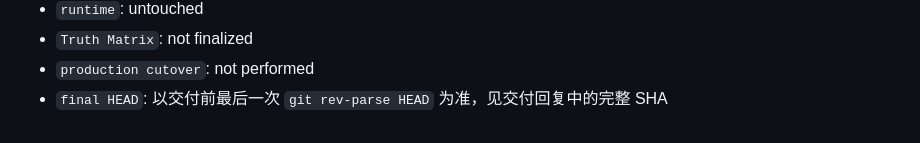
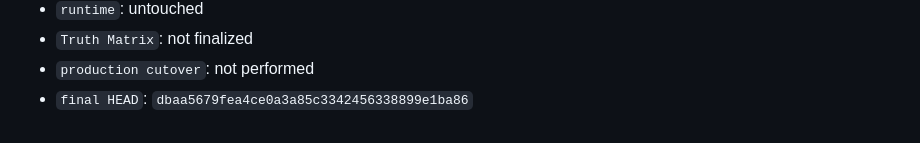
Before and after one commit to suifracti/mc-modpack-crawler-board, a Markdown page: docs/audit/PHASE_3GF_F3B_REPORT.md, the part around the change. Rendered like a GitHub page.

Commit message:
docs(3g-f.3-b): record integration head in audit report

```diff
--- a/docs/audit/PHASE_3GF_F3B_REPORT.md
+++ b/docs/audit/PHASE_3GF_F3B_REPORT.md
@@ -164,4 +164,4 @@ ref 或 packed-refs，也没有做 hidden-ref 测试。
 - `runtime`: untouched
 - `Truth Matrix`: not finalized
 - `production cutover`: not performed
-- `final HEAD`: 以交付前最后一次 `git rev-parse HEAD` 为准，见交付回复中的完整 SHA
+- `final HEAD`: `dbaa5679fea4ce0a3a85c3342456338899e1ba86`
```
